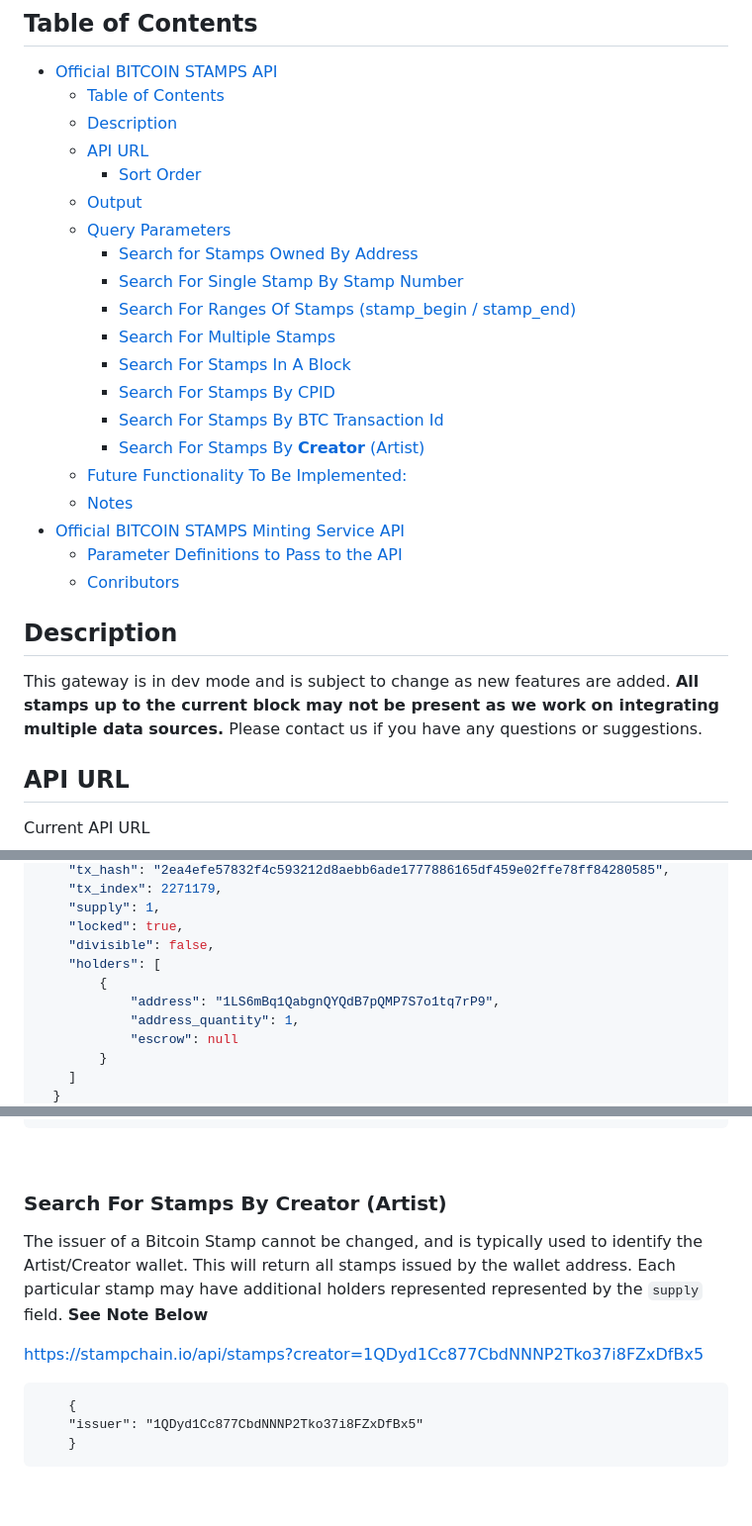
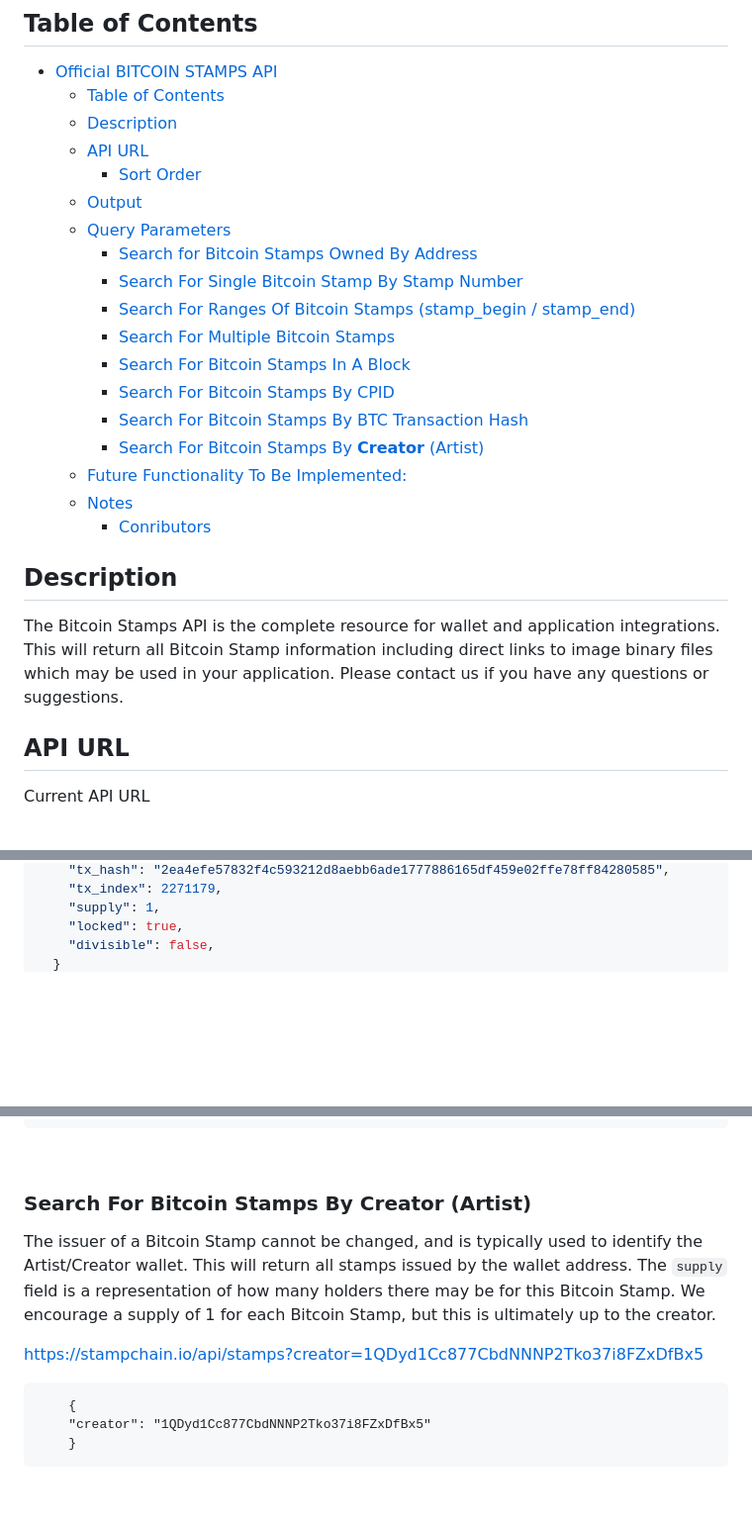
Before and after one commit to hydren-crypto/stampchain, a Markdown page: docs/api.md, 3 parts joined by grey strips. Shown at 99% size. Rendered like a GitHub page; blank space fills up the shorter version.

````diff
--- a/docs/api.md
+++ b/docs/api.md
@@ -8,22 +8,20 @@
     - [Sort Order](#sort-order)
   - [Output](#output)
   - [Query Parameters](#query-parameters)
-    - [Search for Stamps Owned By Address](#search-for-stamps-owned-by-address)
-    - [Search For Single Stamp By Stamp Number](#search-for-single-stamp-by-stamp-number)
-    - [Search For Ranges Of Stamps (stamp\_begin / stamp\_end)](#search-for-ranges-of-stamps-stamp_begin--stamp_end)
-    - [Search For Multiple Stamps](#search-for-multiple-stamps)
-    - [Search For Stamps In A Block](#search-for-stamps-in-a-block)
-    - [Search For Stamps By CPID](#search-for-stamps-by-cpid)
-    - [Search For Stamps By BTC Transaction Id](#search-for-stamps-by-btc-transaction-id)
-    - [Search For Stamps By **Creator** (Artist)](#search-for-stamps-by-creator-artist)
+    - [Search for Bitcoin Stamps Owned By Address](#search-for-bitcoin-stamps-owned-by-address)
+    - [Search For Single Bitcoin Stamp By Stamp Number](#search-for-single-bitcoin-stamp-by-stamp-number)
+    - [Search For Ranges Of Bitcoin Stamps (stamp\_begin / stamp\_end)](#search-for-ranges-of-bitcoin-stamps-stamp_begin--stamp_end)
+    - [Search For Multiple Bitcoin Stamps](#search-for-multiple-bitcoin-stamps)
+    - [Search For Bitcoin Stamps In A Block](#search-for-bitcoin-stamps-in-a-block)
+    - [Search For Bitcoin Stamps By CPID](#search-for-bitcoin-stamps-by-cpid)
+    - [Search For Bitcoin Stamps By BTC Transaction Hash](#search-for-bitcoin-stamps-by-btc-transaction-hash)
+    - [Search For Bitcoin Stamps By **Creator** (Artist)](#search-for-bitcoin-stamps-by-creator-artist)
   - [Future Functionality To Be Implemented:](#future-functionality-to-be-implemented)
   - [Notes](#notes)
-- [Official BITCOIN STAMPS Minting Service API](#official-bitcoin-stamps-minting-service-api)
-    - [Parameter Definitions to Pass to the API](#parameter-definitions-to-pass-to-the-api)
     - [Conributors](#conributors)
 
 ## Description
-This gateway is in dev mode and is subject to change as new features are added. **All stamps up to the current block may not be present as we work on integrating multiple data sources.** Please contact us if you have any questions or suggestions.
+The Bitcoin Stamps API is the complete resource for wallet and application integrations. This will return all Bitcoin Stamp information including direct links to image binary files which may be used in your application. Please contact us if you have any questions or suggestions.
 
 ## API URL
 
@@ -63,11 +61,4 @@ sort_order=asc or desc
     "supply": 1,
     "locked": true,
     "divisible": false,
-    "holders": [
-        {
-            "address": "1LS6mBq1QabgnQYQdB7pQMP7S7o1tq7rP9",
-            "address_quantity": 1,
-            "escrow": null
-        }
-    ]
   }
@@ -171,14 +163,14 @@ https://stampchain.io/api/stamps?tx_hash=46e283ebe0f6d7d73ef835c10a911c157f071b4
 <br>
 
 
-### Search For Stamps By **Creator** (Artist)
-The issuer of a Bitcoin Stamp cannot be changed, and is typically used to identify the Artist/Creator wallet. This will return all stamps issued by the wallet address. Each particular stamp may have additional holders represented represented by the `supply` field. **See Note Below**
+### Search For Bitcoin Stamps By **Creator** (Artist)
+The issuer of a Bitcoin Stamp cannot be changed, and is typically used to identify the Artist/Creator wallet. This will return all stamps issued by the wallet address. The `supply` field is a representation of how many holders there may be for this Bitcoin Stamp. We encourage a supply of 1 for each Bitcoin Stamp, but this is ultimately up to the creator.
 
 https://stampchain.io/api/stamps?creator=1QDyd1Cc877CbdNNNP2Tko37i8FZxDfBx5
 
 ```
     {
-    "issuer": "1QDyd1Cc877CbdNNNP2Tko37i8FZxDfBx5"
+    "creator": "1QDyd1Cc877CbdNNNP2Tko37i8FZxDfBx5"
     }
 ```
 <br>
````
Also changed, not shown: other parts of docs/api.md (+13 -60 lines), docs/api-mint.md (added, +53 -0 lines).
